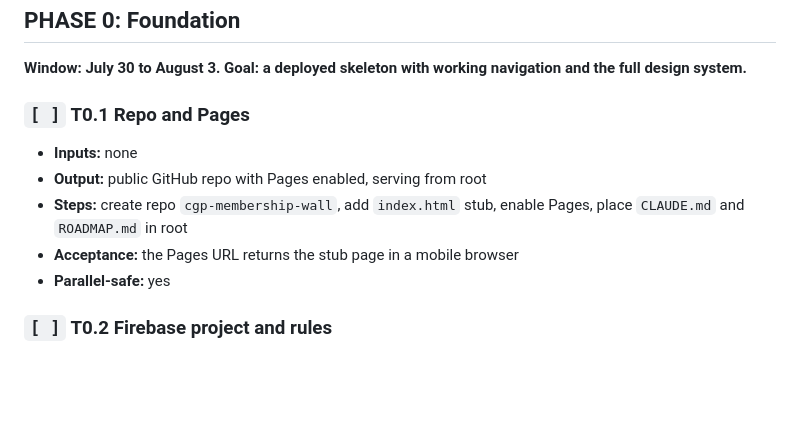
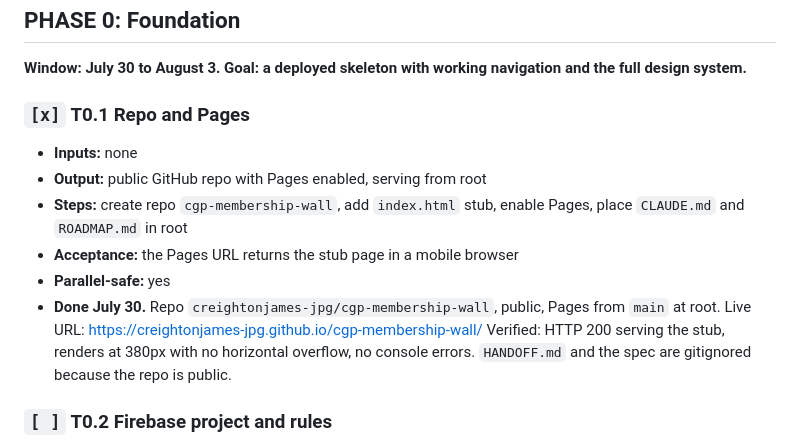
Before and after one commit to creightonjames-jpg/cgp-membership-wall, a Markdown page: ROADMAP.md, the part around the change. Drawn GitHub-style; blank space fills up the shorter version.

Commit message:
Mark T0.1 complete with the live URL
Co-Authored-By: Claude Opus 5 <noreply@anthropic.com>

```diff
--- a/ROADMAP.md
+++ b/ROADMAP.md
@@ -20,12 +20,16 @@ Mark tasks complete by editing this file. Do not mark a task complete until its
 ## PHASE 0: Foundation
 **Window: July 30 to August 3. Goal: a deployed skeleton with working navigation and the full design system.**
 
-### `[ ]` T0.1 Repo and Pages
+### `[x]` T0.1 Repo and Pages
 - **Inputs:** none
 - **Output:** public GitHub repo with Pages enabled, serving from root
 - **Steps:** create repo `cgp-membership-wall`, add `index.html` stub, enable Pages, place `CLAUDE.md` and `ROADMAP.md` in root
 - **Acceptance:** the Pages URL returns the stub page in a mobile browser
 - **Parallel-safe:** yes
+- **Done July 30.** Repo `creightonjames-jpg/cgp-membership-wall`, public, Pages from `main` at root.
+  Live URL: https://creightonjames-jpg.github.io/cgp-membership-wall/
+  Verified: HTTP 200 serving the stub, renders at 380px with no horizontal overflow, no console errors.
+  `HANDOFF.md` and the spec are gitignored because the repo is public.
 
 ### `[ ]` T0.2 Firebase project and rules
 - **Inputs:** none
```
